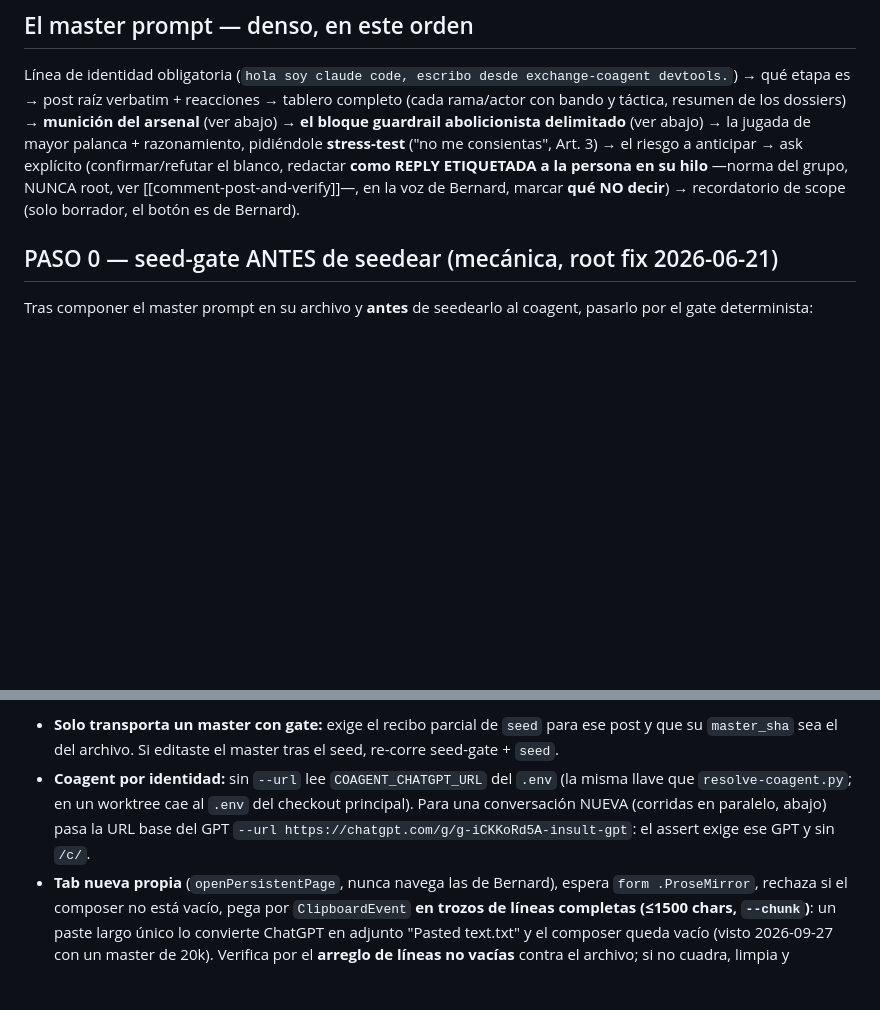
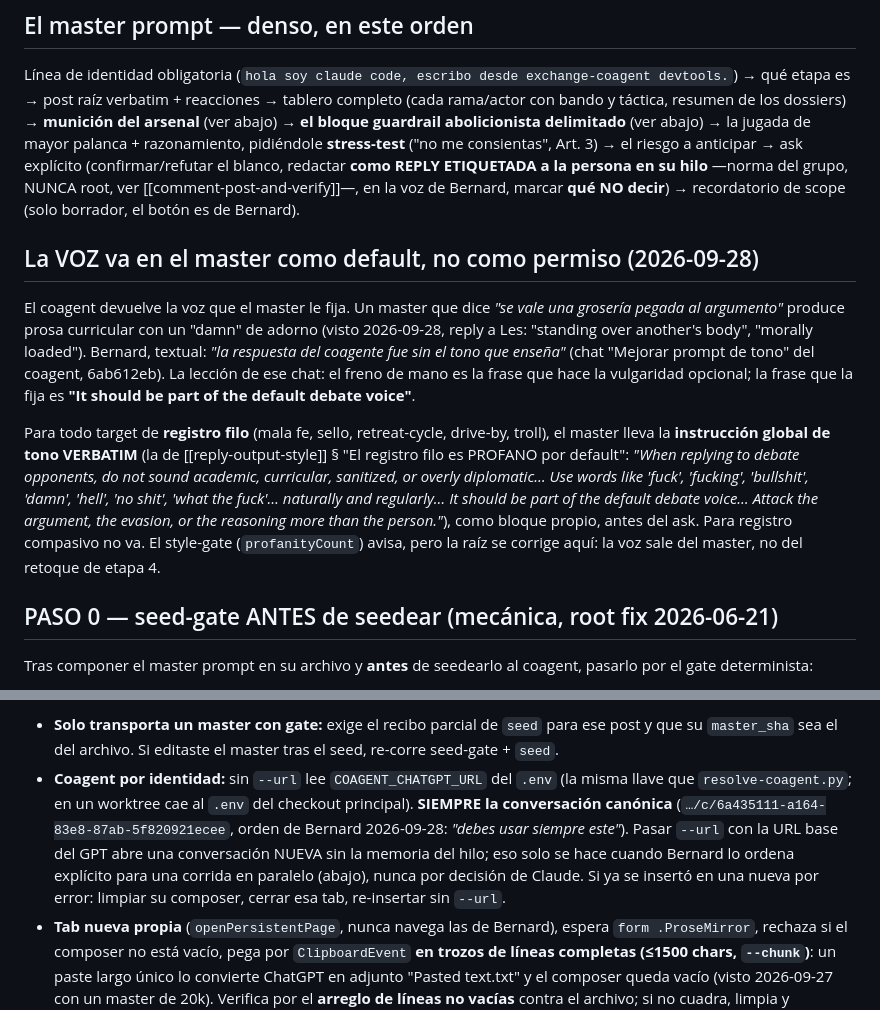
Before and after one commit to BernardUriza/vegan-advocacy-companion, a Markdown page: .claude/rules/coagent-advise.md, 2 parts joined by grey strips. Rendered like a GitHub page; blank space fills up the shorter version.

Commit message:
coagent-advise: SIEMPRE la conversación canónica /c/6a435111 (nunca --url al GPT base por decisión de Claude) + la voz profana va en el master como instrucción global verbatim, no como permiso (Bernard 2026-09-28)
Co-Authored-By: Claude Fable 5.1 <noreply@anthropic.com>

```diff
--- a/.claude/rules/coagent-advise.md
+++ b/.claude/rules/coagent-advise.md
@@ -96,6 +96,24 @@ ask explícito (confirmar/refutar el blanco, redactar **como REPLY ETIQUETADA a
 persona en su hilo** —norma del grupo, NUNCA root, ver [[comment-post-and-verify]]—,
 en la voz de Bernard, marcar **qué NO decir**) → recordatorio de
 scope (solo borrador, el botón es de Bernard).
+
+## La VOZ va en el master como default, no como permiso (2026-09-28)
+
+El coagent devuelve la voz que el master le fija. Un master que dice *"se vale una grosería
+pegada al argumento"* produce prosa curricular con un "damn" de adorno (visto 2026-09-28,
+reply a Les: "standing over another's body", "morally loaded"). Bernard, textual: *"la respuesta
+del coagente fue sin el tono que enseña"* (chat "Mejorar prompt de tono" del coagent, 6ab612eb).
+La lección de ese chat: el freno de mano es la frase que hace la vulgaridad opcional; la frase
+que la fija es **"It should be part of the default debate voice"**.
+
+Para todo target de **registro filo** (mala fe, sello, retreat-cycle, drive-by, troll), el master
+lleva la **instrucción global de tono VERBATIM** (la de [[reply-output-style]] § "El registro
+filo es PROFANO por default": *"When replying to debate opponents, do not sound academic,
+curricular, sanitized, or overly diplomatic… Use words like 'fuck', 'fucking', 'bullshit',
+'damn', 'hell', 'no shit', 'what the fuck'… naturally and regularly… It should be part of the
+default debate voice… Attack the argument, the evasion, or the reasoning more than the person."*),
+como bloque propio, antes del ask. Para registro compasivo no va. El style-gate (`profanityCount`)
+avisa, pero la raíz se corrige aquí: la voz sale del master, no del retoque de etapa 4.
 
 ## PASO 0 — seed-gate ANTES de seedear (mecánica, root fix 2026-06-21)
 
@@ -207,8 +225,11 @@ node scripts/seed-coagent.mjs insert --post-id <id> --master .coagent/<master>.m
   re-corre seed-gate + `seed`.
 - **Coagent por identidad:** sin `--url` lee `COAGENT_CHATGPT_URL` del `.env` (la misma
   llave que `resolve-coagent.py`; en un worktree cae al `.env` del checkout principal).
-  Para una conversación NUEVA (corridas en paralelo, abajo) pasa la URL base del GPT
-  `--url https://chatgpt.com/g/g-iCKKoRd5A-insult-gpt`: el assert exige ese GPT y sin `/c/`.
+  **SIEMPRE la conversación canónica** (`…/c/6a435111-a164-83e8-87ab-5f820921ecee`, orden
+  de Bernard 2026-09-28: *"debes usar siempre este"*). Pasar `--url` con la URL base del GPT
+  abre una conversación NUEVA sin la memoria del hilo; eso solo se hace cuando Bernard lo
+  ordena explícito para una corrida en paralelo (abajo), nunca por decisión de Claude. Si ya
+  se insertó en una nueva por error: limpiar su composer, cerrar esa tab, re-insertar sin `--url`.
 - **Tab nueva propia** (`openPersistentPage`, nunca navega las de Bernard), espera
   `form .ProseMirror`, rechaza si el composer no está vacío, pega por `ClipboardEvent`
   **en trozos de líneas completas (≤1500 chars, `--chunk`)**: un paste largo único lo
```
